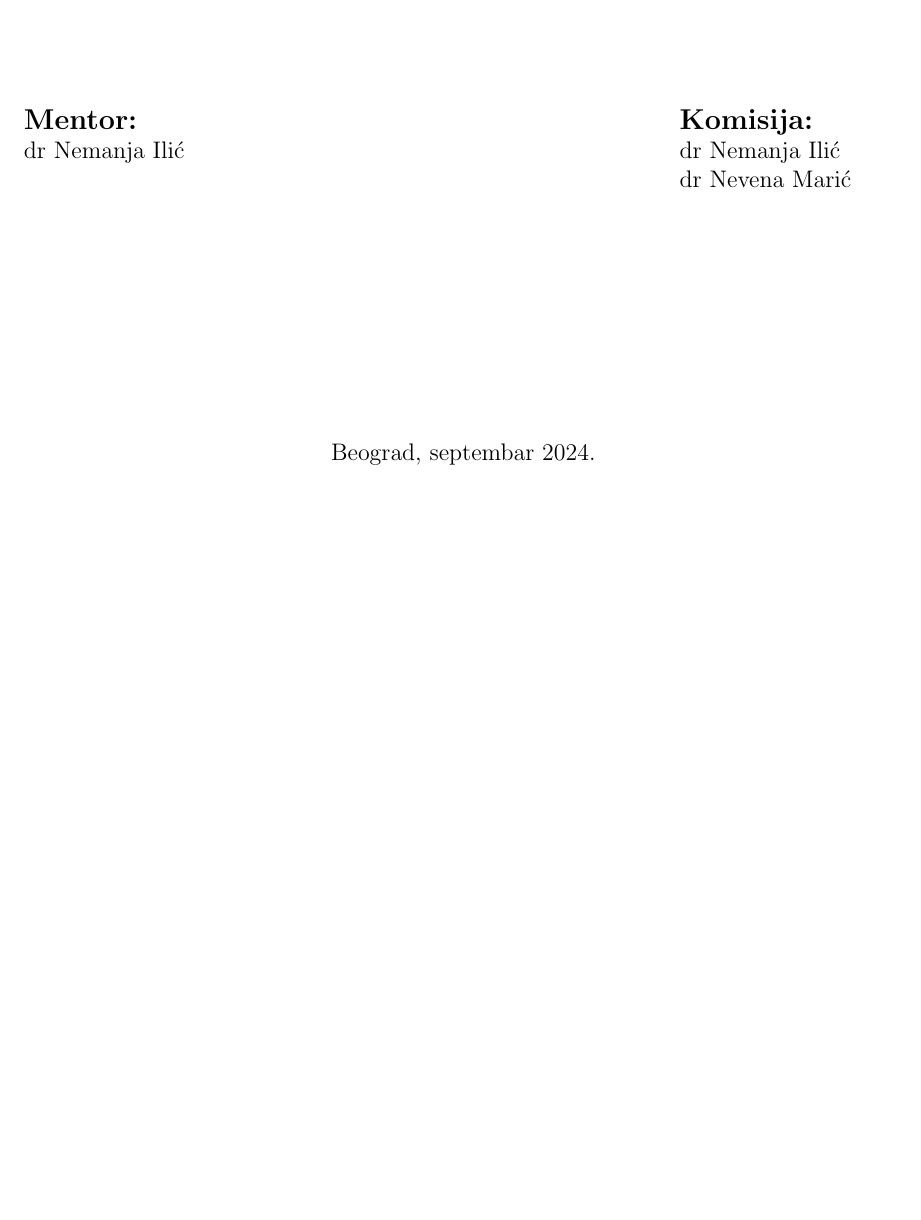
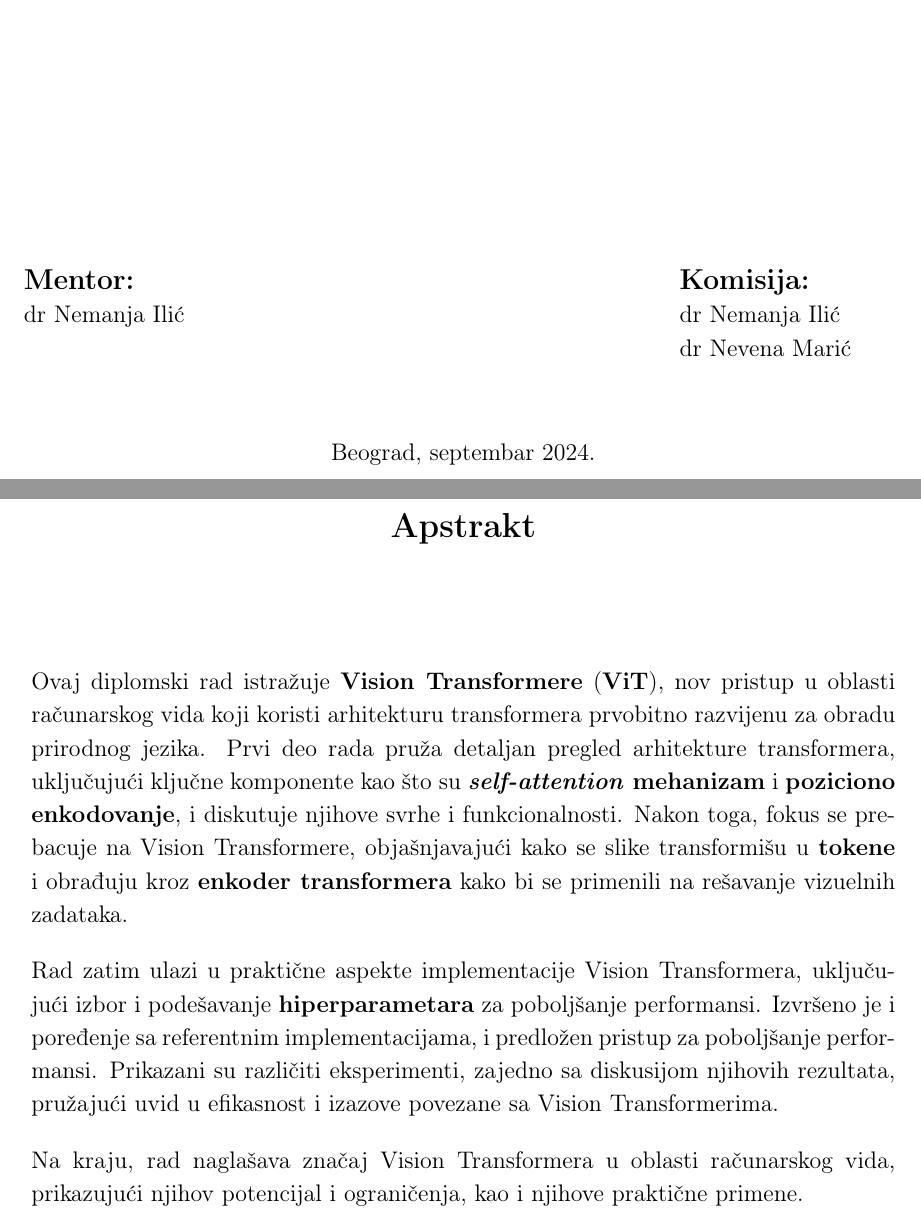
Before and after one commit to Kovelja009/bachelor_thesis, a LaTeX thesis (vanja_thesis.tex): part of the page before the commit and two parts of pages 1 and 2 of 2 after it, the two joined at a grey line, cut so that both start at the same text, the shorter picture padded with empty space. Compiled offline with pdfLaTeX.

Commit message:
Added abstract page

```diff
--- a/vanja_thesis.tex
+++ b/vanja_thesis.tex
@@ -58,6 +69,40 @@
    \end{titlepage}
    \restoregeometry % Restore original margins
 
+   \newpage
+
+   \thispagestyle{empty} % Remove page number from Abstract page
+
+   % Define a command to format a specific section title
+   \newcommand{\specialsection}[1]{
+      \section*{\centering{#1}} % Center and italicize the section title
+      \addcontentsline{toc}{section}{#1} % Optional: Add the section to the table of contents
+   }
+
+   \vspace*{0.5in}
+   \specialsection{Apstrakt}
+
+
+   \vspace*{0.5in}
+
+   Ovaj diplomski rad istražuje \textbf{Vision Transformere} (\textbf{ViT}),
+   nov pristup u oblasti računarskog vida koji koristi arhitekturu
+   transformera prvobitno razvijenu za obradu prirodnog jezika. Prvi deo rada pruža detaljan pregled arhitekture transformera,
+   uključujući ključne komponente kao što su \textbf{\textit{self-attention} mehanizam} i \textbf{poziciono enkodovanje},
+   i diskutuje njihove svrhe i funkcionalnosti. Nakon toga, fokus se prebacuje
+   na Vision Transformere, objašnjavajući kako se slike transformišu
+   u \textbf{tokene} i obrađuju kroz \textbf{enkoder transformera} kako bi se primenili na rešavanje vizuelnih zadataka.
+
+   Rad zatim ulazi u praktične aspekte implementacije Vision Transformera,
+   uključujući izbor i podešavanje \textbf{hiperparametara} za poboljšanje performansi.
+   Izvršeno je i poređenje sa referentnim implementacijama, i predložen pristup za
+   poboljšanje performansi. Prikazani su različiti
+   eksperimenti, zajedno sa diskusijom njihovih rezultata, pružajući uvid
+   u efikasnost i izazove povezane sa Vision Transformerima.
+
+   Na kraju, rad naglašava značaj Vision Transformera u oblasti računarskog vida,
+   prikazujući njihov potencijal i ograničenja, kao i njihove praktične primene.
+
 
 
 \end{document}
```
Also changed, not shown: images/raf_logo.png (renamed from raf_logo.png), vanja_thesis.pdf, vanja_thesis.tex (15 more changed lines).
